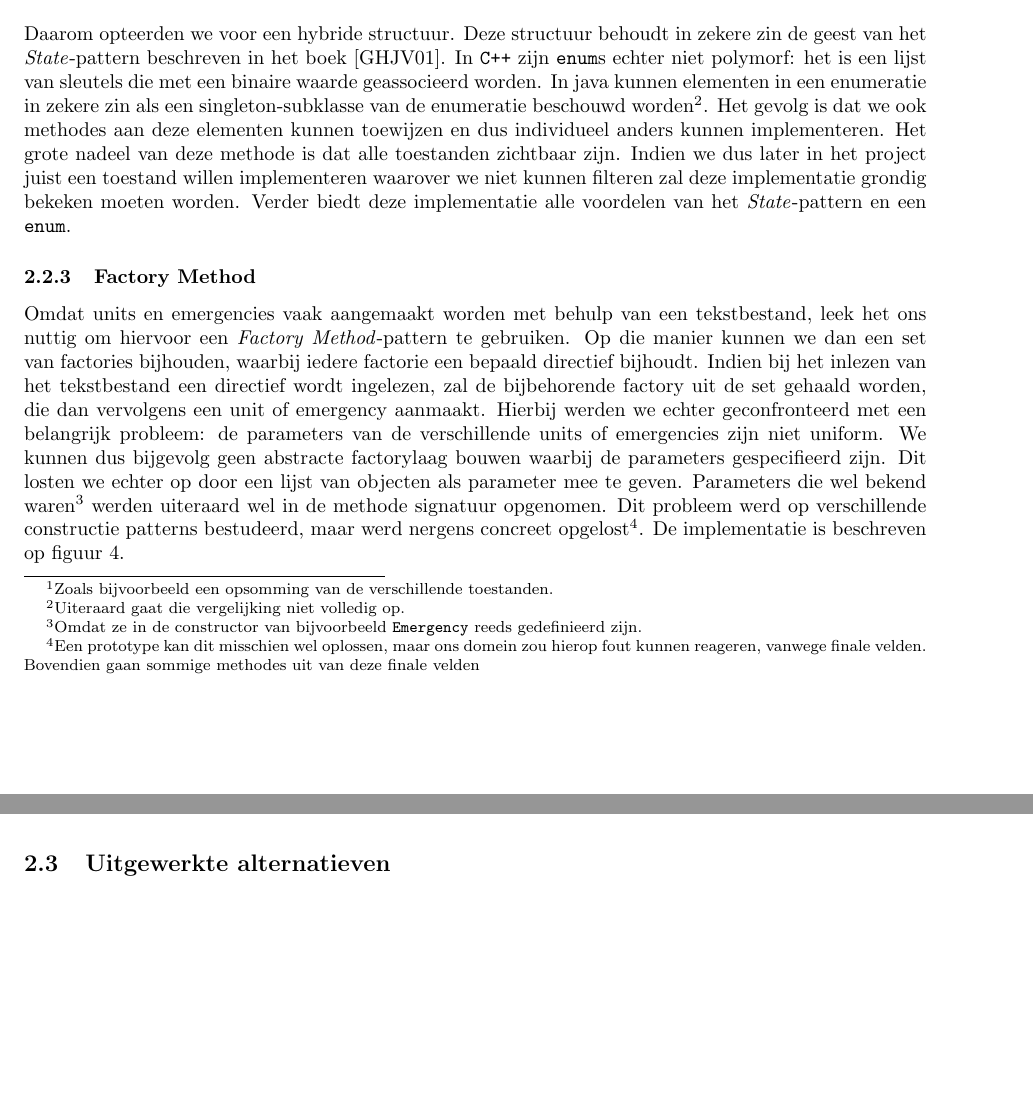
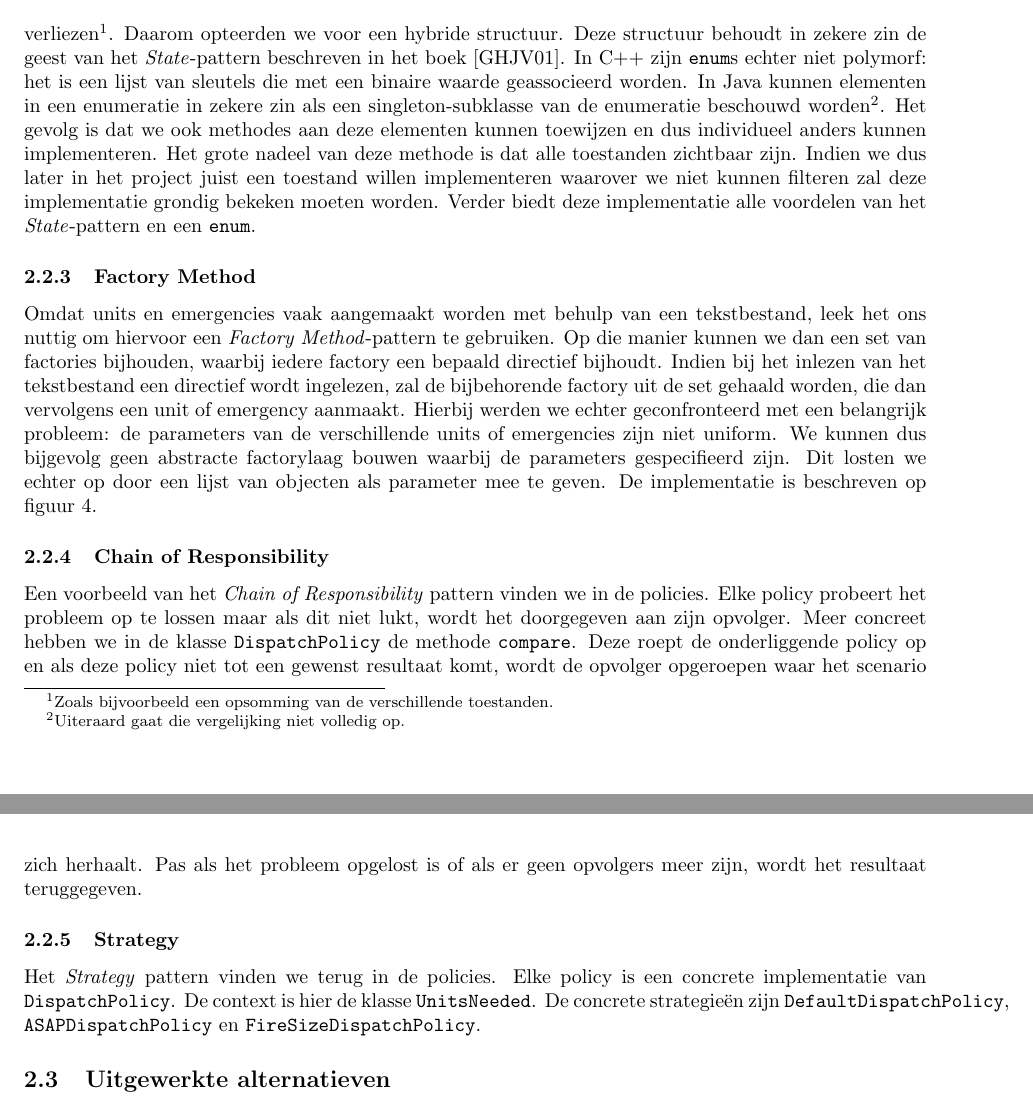
Before and after one commit to KommuSoft/SwopKul1011, a LaTeX document (ProjectSWOP20102011/src/verslag/iteratie2/report_iteration2.tex, which reads ProjectSWOP20102011/src/verslag/iteratie2/graspDesignPatterns.tex): two parts of pages 8 and 9 of 17, joined at a grey line, cut at the place of the change, the shorter picture padded with empty space. Compiled offline with pdfLaTeX.

Commit message:
Verslag is bijna af. :)
git-svn-id: file:///home/kommusoft/tmpgit/swopsvn@452 c49496ef-df08-40b3-bdd7-5dbf4c3ba35c

```diff
--- a/ProjectSWOP20102011/src/verslag/iteratie2/graspDesignPatterns.tex
+++ b/ProjectSWOP20102011/src/verslag/iteratie2/graspDesignPatterns.tex
@@ -52,12 +51,16 @@ Anderzijds willen we de voordelen die een \verb+enum+ ons biedt niet verliezen\f
 \end{figure}
 Het grote nadeel van deze methode is dat alle toestanden zichtbaar zijn. Indien we dus later in het project juist een toestand willen implementeren waarover we niet kunnen filteren zal deze implementatie grondig bekeken moeten worden. Verder biedt deze implementatie alle voordelen van het \textit{State}-pattern en een \verb+enum+.
 \subsubsection{Factory Method}
-Omdat units en emergencies vaak aangemaakt worden met behulp van een tekstbestand, leek het ons nuttig om hiervoor een \textit{Factory Method}-pattern te gebruiken. Op die manier kunnen we dan een set van factories bijhouden, waarbij iedere factorie een bepaald directief bijhoudt. Indien bij het inlezen van het tekstbestand een directief wordt ingelezen, zal de bijbehorende factory uit de set gehaald worden, die dan vervolgens een unit of emergency aanmaakt. Hierbij werden we echter geconfronteerd met een belangrijk probleem: de parameters van de verschillende units of emergencies zijn niet uniform. We kunnen dus bijgevolg geen abstracte factorylaag bouwen waarbij de parameters gespecifieerd zijn. Dit losten we echter op door een lijst van objecten als parameter mee te geven. Parameters die wel bekend waren\footnote{Omdat ze in de constructor van bijvoorbeeld \texttt{Emergency} reeds gedefinieerd zijn.} werden uiteraard wel in de methode signatuur opgenomen. Dit probleem werd op verschillende constructie patterns bestudeerd, maar werd nergens concreet opgelost\footnote{Een prototype kan dit misschien wel oplossen, maar ons domein zou hierop fout kunnen reageren, vanwege finale velden. Bovendien gaan sommige methodes uit van deze finale velden}. De implementatie is beschreven op figuur \ref{fig:factoryMethodPattern}.
+Omdat units en emergencies vaak aangemaakt worden met behulp van een tekstbestand, leek het ons nuttig om hiervoor een \textit{Factory Method}-pattern te gebruiken. Op die manier kunnen we dan een set van factories bijhouden, waarbij iedere factory een bepaald directief bijhoudt. Indien bij het inlezen van het tekstbestand een directief wordt ingelezen, zal de bijbehorende factory uit de set gehaald worden, die dan vervolgens een unit of emergency aanmaakt. Hierbij werden we echter geconfronteerd met een belangrijk probleem: de parameters van de verschillende units of emergencies zijn niet uniform. We kunnen dus bijgevolg geen abstracte factorylaag bouwen waarbij de parameters gespecifieerd zijn. Dit losten we echter op door een lijst van objecten als parameter mee te geven. De implementatie is beschreven op figuur \ref{fig:factoryMethodPattern}.
 \begin{figure}[h!]
 \includegraphics[width=1.0\textwidth]{CD_factoryMethodPattern.pdf}
 \caption{UML diagram van de implementatie van het \textit{Factory Method}-pattern in het project.}
 \label{fig:factoryMethodPattern}
 \end{figure}
+\subsubsection{Chain of Responsibility}
+Een voorbeeld van het \textit{Chain of Responsibility} pattern vinden we in de policies. Elke policy probeert het probleem op te lossen maar als dit niet lukt, wordt het doorgegeven aan zijn opvolger. Meer concreet hebben we in de klasse \texttt{DispatchPolicy} de methode \texttt{compare}. Deze roept de onderliggende policy op en als deze policy niet tot een gewenst resultaat komt, wordt de opvolger opgeroepen waar het scenario zich herhaalt. Pas als het probleem opgelost is of als er geen opvolgers meer zijn, wordt het resultaat teruggegeven.
+\subsubsection{Strategy}
+Het \textit{Strategy} pattern vinden we terug in de policies. Elke policy is een concrete implementatie van \texttt{DispatchPolicy}. De context is hier de klasse \texttt{UnitsNeeded}. De concrete strategie\"en zijn \texttt{DefaultDispatchPolicy}, \texttt{ASAPDispatchPolicy} en \texttt{FireSizeDispatchPolicy}.
 \subsection{Uitgewerkte alternatieven}
 Naast dit model werden verschillende andere modellen bestudeerd. Bovendien kwam dit model ook met een zekere evolutie tot stand. Modellen werden ge\"implementeerd met een kritische blik op het ontstaan van problemen. Frequent werd dan ook het model herbekeken en aangepast. In deze sectie geven we een bondig overzicht van de belangrijkste overwogen alternatieven.
 \paragraph{Domeinmodel versus klassendiagram}
```
Also changed, not shown: ProjectSWOP20102011/src/verslag/iteratie2/overzicht.tex (+3 -2 lines), ProjectSWOP20102011/src/verslag/iteratie2/graspDesignPatterns.tex (5 more changed lines), 1 other file.
